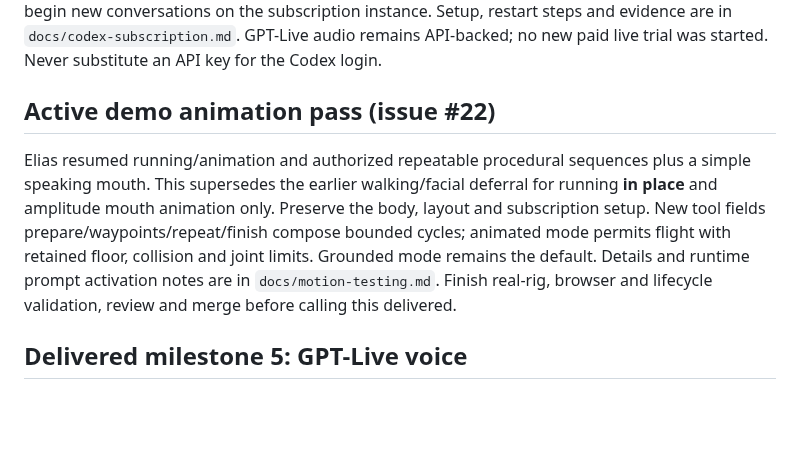
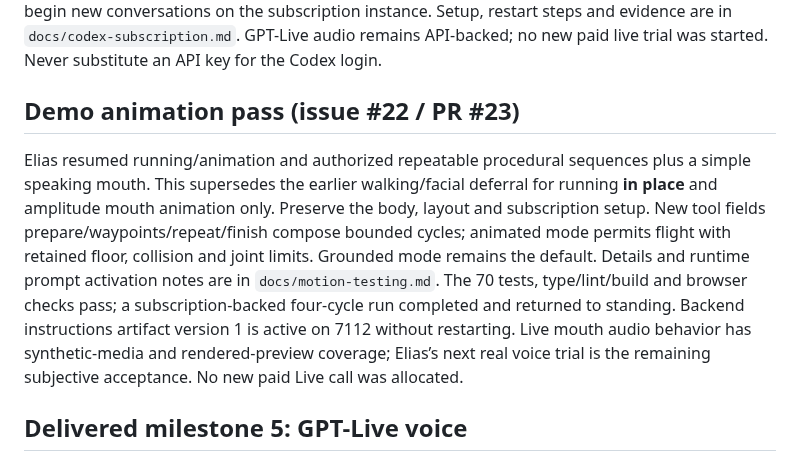
Before and after one commit to eandualem/avatar-studio, a Markdown page: AGENTS.md, the part around the change. GitHub-like rendering; blank space fills up the shorter version.

```diff
--- a/AGENTS.md
+++ b/AGENTS.md
@@ -48,7 +48,7 @@ conversations on the subscription instance. Setup, restart steps and evidence
 are in `docs/codex-subscription.md`. GPT-Live audio remains API-backed; no new
 paid live trial was started. Never substitute an API key for the Codex login.
 
-## Active demo animation pass (issue #22)
+## Demo animation pass (issue #22 / PR #23)
 
 Elias resumed running/animation and authorized repeatable procedural sequences
 plus a simple speaking mouth. This supersedes the earlier walking/facial deferral
@@ -56,8 +56,11 @@ for running **in place** and amplitude mouth animation only. Preserve the body,
 layout and subscription setup. New tool fields prepare/waypoints/repeat/finish
 compose bounded cycles; animated mode permits flight with retained floor,
 collision and joint limits. Grounded mode remains the default. Details and
-runtime prompt activation notes are in `docs/motion-testing.md`. Finish real-rig,
-browser and lifecycle validation, review and merge before calling this delivered.
+runtime prompt activation notes are in `docs/motion-testing.md`. The 70 tests, type/lint/build and browser checks pass; a subscription-backed
+four-cycle run completed and returned to standing. Backend instructions artifact
+version 1 is active on 7112 without restarting. Live mouth audio behavior has
+synthetic-media and rendered-preview coverage; Elias’s next real voice trial is
+the remaining subjective acceptance. No new paid Live call was allocated.
 
 ## Delivered milestone 5: GPT-Live voice
 
```
Also changed, not shown: docs/motion-testing.md (+35 -0 lines), docs/images/running-in-place.jpg (added), docs/images/speaking-mouth.jpg (added), 1 other file.
